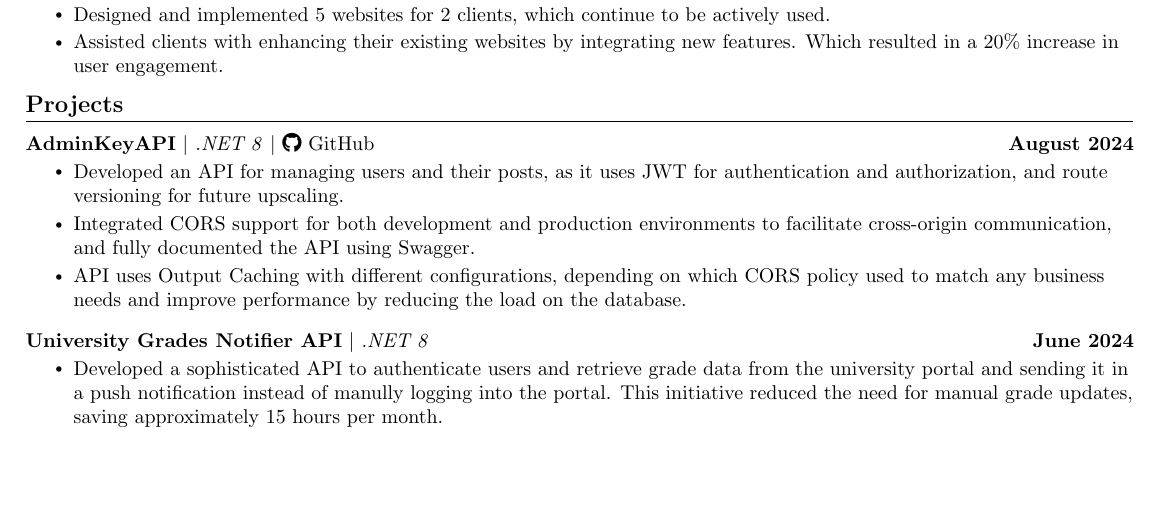
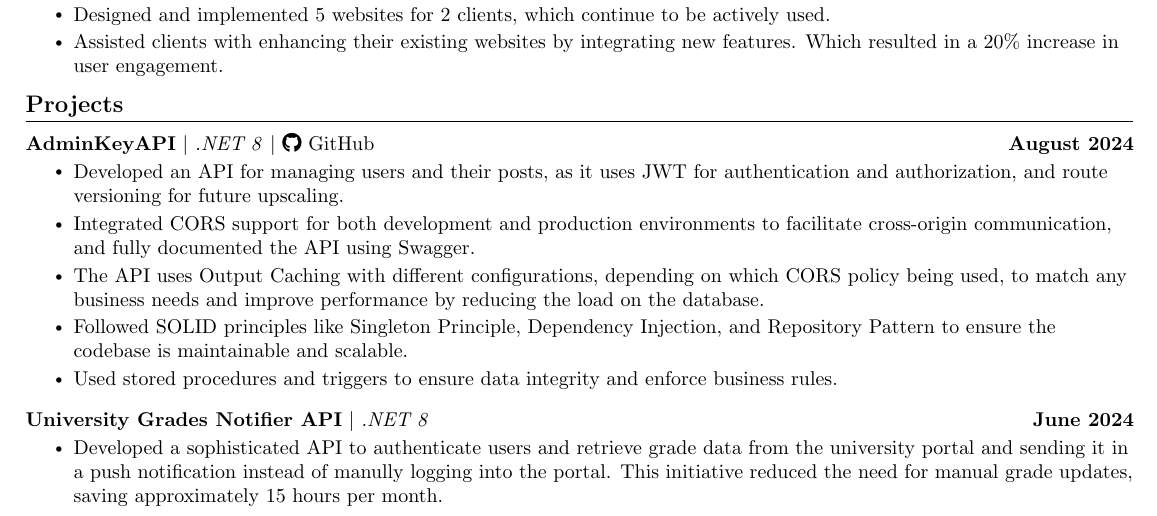
Before and after one commit to MohamedWElteir/Latex, a LaTeX CV (CV/Mohamed_Wael_CV.tex): part of page 1 of 2, cut so that both start at the same text, the shorter picture padded with empty space. Compiled offline with pdfLaTeX.

Commit message:
update CV

```diff
--- a/CV/Mohamed_Wael_CV.tex
+++ b/CV/Mohamed_Wael_CV.tex
@@ -225,7 +225,9 @@ Software engineer focused on building scalable applications and clean code, with
     \resumeItemListStart
       \resumeItem{Developed an API for managing users and their posts, as it uses JWT for authentication and authorization, and route versioning for future upscaling.}
       \resumeItem{Integrated CORS support for both development and production environments to facilitate cross-origin communication, and fully documented the API using Swagger.}
-      \resumeItem{API uses Output Caching with different configurations, depending on which CORS policy used to match any business needs and improve performance by reducing the load on the database.}
+      \resumeItem{The API uses Output Caching with different configurations, depending on which CORS policy being used, to match any business needs and improve performance by reducing the load on the database.}
+      \resumeItem{Followed SOLID principles like Singleton Principle, Dependency Injection, and Repository Pattern to ensure the codebase is maintainable and scalable.}
+      \resumeItem{Used stored procedures and triggers to ensure data integrity and enforce business rules.}
     \resumeItemListEnd
     \vspace{-13pt}
       \resumeProjectHeading
```
Also changed, not shown: CV/Mohamed_Wael_CV.pdf.
